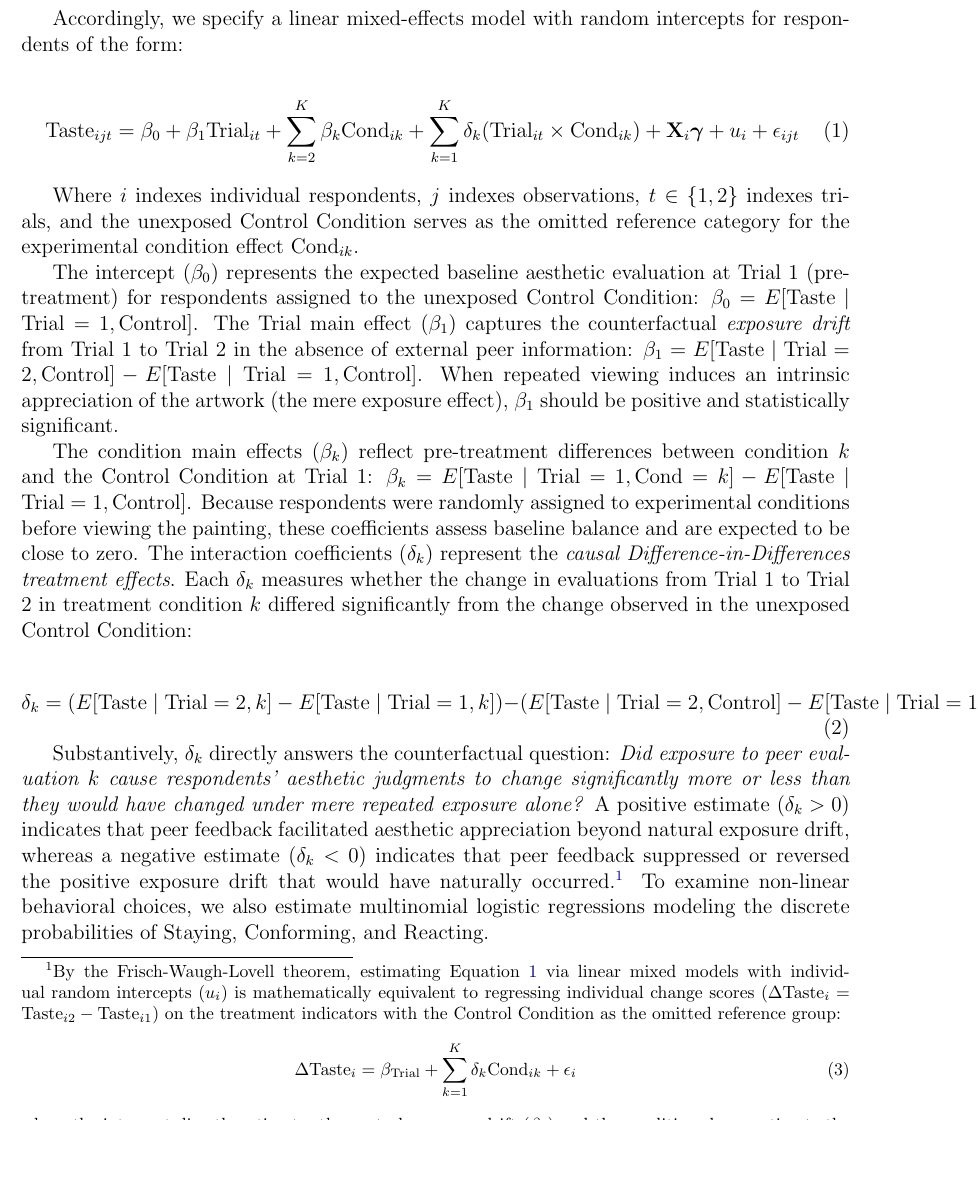
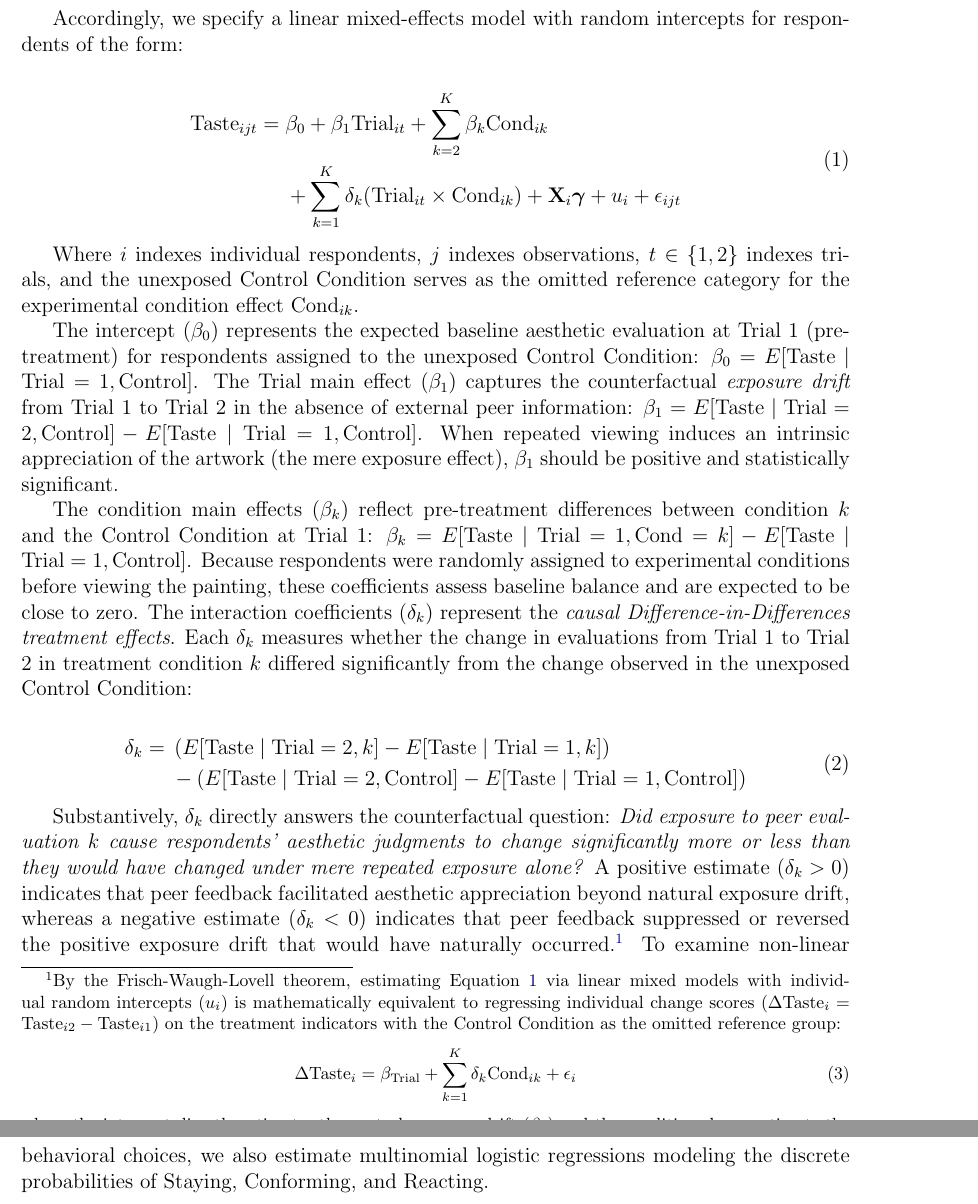
Before and after one commit to olizardo/skiles-lizardo-taste-influence-paper, a LaTeX paper (manuscript_R1.tex): part of page 7 of 18 before the commit and two parts of pages 7 and 8 of 18 after it, the two joined at a grey line, cut so that both start at the same text, the shorter picture padded with empty space. Compiled offline with pdfLaTeX.

Commit message:
fix(math): split overlong DiD equations using split environment to fit page margins

```diff
--- a/manuscript_R1.tex
+++ b/manuscript_R1.tex
@@ -147,7 +147,10 @@ To strictly isolate information-induced shifts from repeated-measurement exposur
 Accordingly, we specify a linear mixed-effects model with random intercepts for respondents of the form:
 
 \begin{equation}
-\text{Taste}_{ijt} = \beta_0 + \beta_{1} \text{Trial}_{it} + \sum_{k=2}^{K} \beta_{k} \text{Cond}_{ik} + \sum_{k=1}^{K} \delta_{k} (\text{Trial}_{it} \times \text{Cond}_{ik}) + \mathbf{X}_i \boldsymbol{\gamma} + u_i + \epsilon_{ijt}
+\begin{split}
+\text{Taste}_{ijt} = {} & \beta_0 + \beta_{1} \text{Trial}_{it} + \sum_{k=2}^{K} \beta_{k} \text{Cond}_{ik} \\
+                        & + \sum_{k=1}^{K} \delta_{k} (\text{Trial}_{it} \times \text{Cond}_{ik}) + \mathbf{X}_i \boldsymbol{\gamma} + u_i + \epsilon_{ijt}
+\end{split}
 \label{eq:did_model}
 \end{equation}
 
@@ -158,7 +161,10 @@ The intercept ($\beta_0$) represents the expected baseline aesthetic evaluation
 The condition main effects ($\beta_k$) reflect pre-treatment differences between condition $k$ and the Control Condition at Trial 1: $\beta_k = E[\text{Taste} \mid \text{Trial} = 1, \text{Cond} = k] - E[\text{Taste} \mid \text{Trial} = 1, \text{Control}]$. Because respondents were randomly assigned to experimental conditions before viewing the painting, these coefficients assess baseline balance and are expected to be close to zero. The interaction coefficients ($\delta_k$) represent the \textit{causal Difference-in-Differences treatment effects}. Each $\delta_k$ measures whether the change in evaluations from Trial 1 to Trial 2 in treatment condition $k$ differed significantly from the change observed in the unexposed Control Condition:
 
 \begin{equation}
-\delta_k = \left( E[\text{Taste} \mid \text{Trial} = 2, k] - E[\text{Taste} \mid \text{Trial} = 1, k] \right) - \left( E[\text{Taste} \mid \text{Trial} = 2, \text{Control}] - E[\text{Taste} \mid \text{Trial} = 1, \text{Control}] \right)
+\begin{split}
+\delta_k = {} & \left( E[\text{Taste} \mid \text{Trial} = 2, k] - E[\text{Taste} \mid \text{Trial} = 1, k] \right) \\
+              & - \left( E[\text{Taste} \mid \text{Trial} = 2, \text{Control}] - E[\text{Taste} \mid \text{Trial} = 1, \text{Control}] \right)
+\end{split}
 \end{equation}
 
 Substantively, $\delta_k$ directly answers the counterfactual question: \textit{Did exposure to peer evaluation $k$ cause respondents' aesthetic judgments to change significantly more or less than they would have changed under mere repeated exposure alone?} A positive estimate ($\delta_k > 0$) indicates that peer feedback facilitated aesthetic appreciation beyond natural exposure drift, whereas a negative estimate ($\delta_k < 0$) indicates that peer feedback suppressed or reversed the positive exposure drift that would have naturally occurred.\footnote{
```
